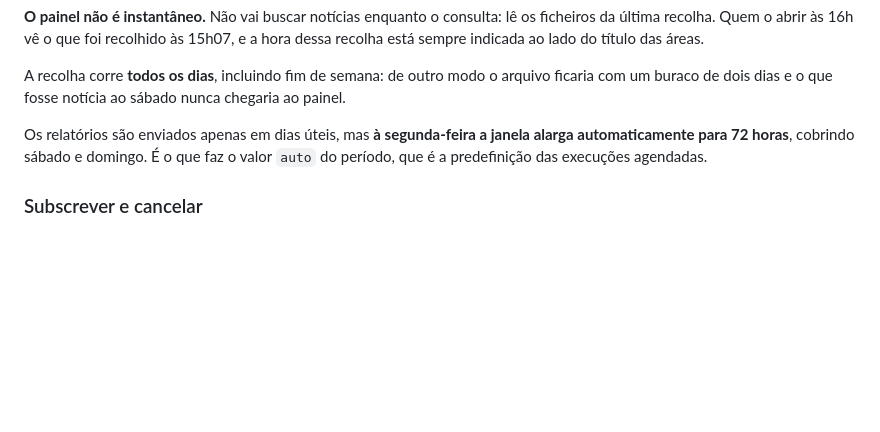
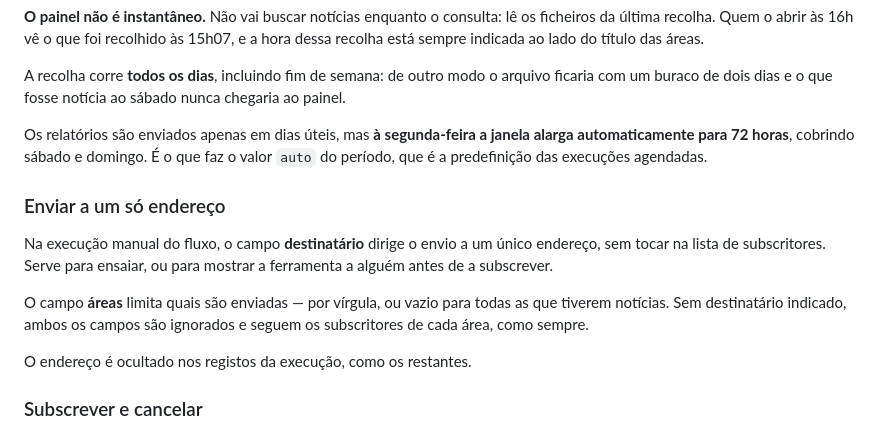
Before and after one commit to celine-mestre/radar-noticias, a Markdown page: README.md, the part around the change. Rendered like a GitHub page; blank space fills up the shorter version.

```diff
--- a/README.md
+++ b/README.md
@@ -356,6 +356,18 @@ Os relatórios são enviados apenas em dias úteis, mas **à segunda-feira a jan
 automaticamente para 72 horas**, cobrindo sábado e domingo. É o que faz o valor `auto`
 do período, que é a predefinição das execuções agendadas.
 
+### Enviar a um só endereço
+
+Na execução manual do fluxo, o campo **destinatário** dirige o envio a um único endereço,
+sem tocar na lista de subscritores. Serve para ensaiar, ou para mostrar a ferramenta a
+alguém antes de a subscrever.
+
+O campo **áreas** limita quais são enviadas — por vírgula, ou vazio para todas as que
+tiverem notícias. Sem destinatário indicado, ambos os campos são ignorados e seguem os
+subscritores de cada área, como sempre.
+
+O endereço é ocultado nos registos da execução, como os restantes.
+
 ### Subscrever e cancelar
 
 **No painel.** O botão *Receber por email* abre uma janela onde a pessoa indica o
```
